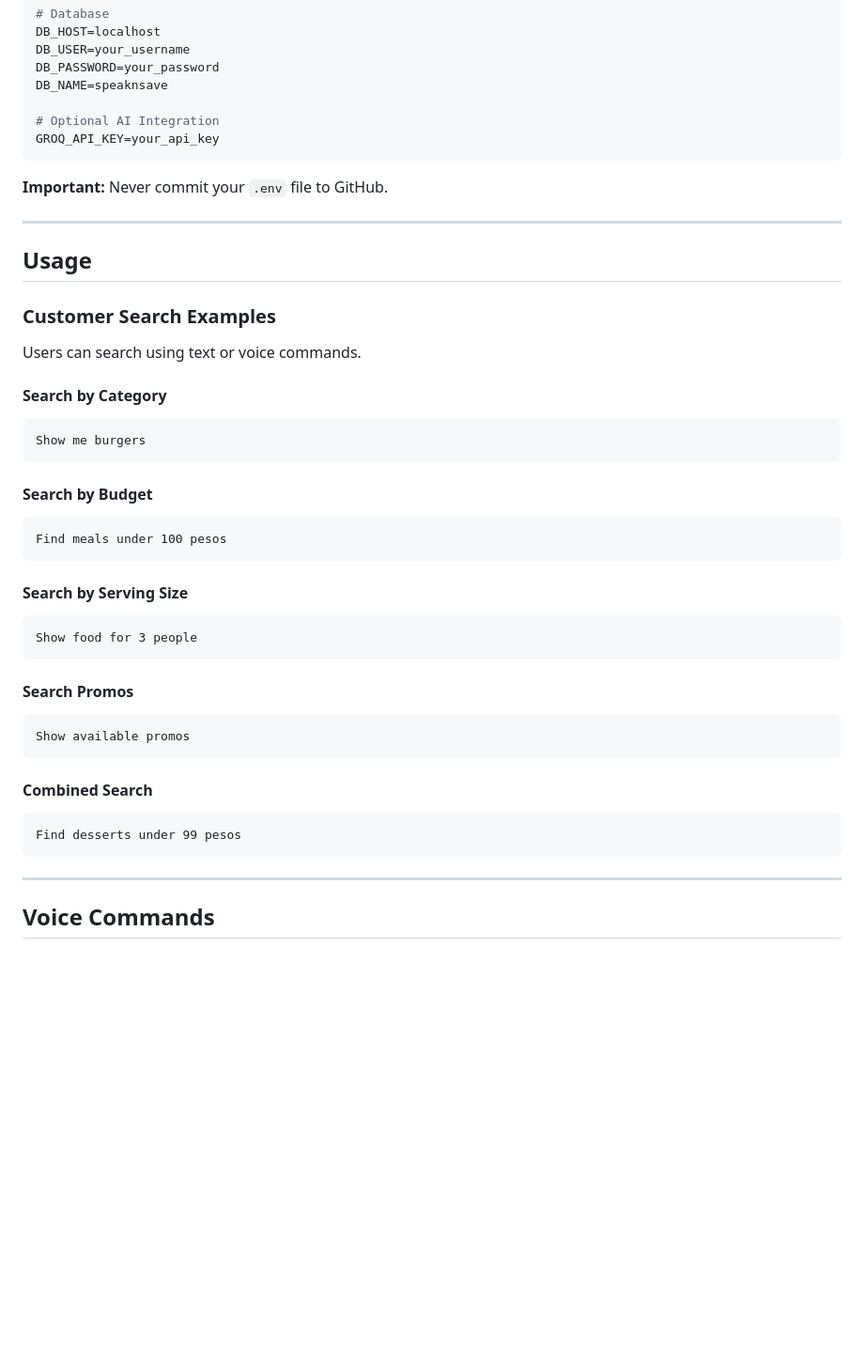
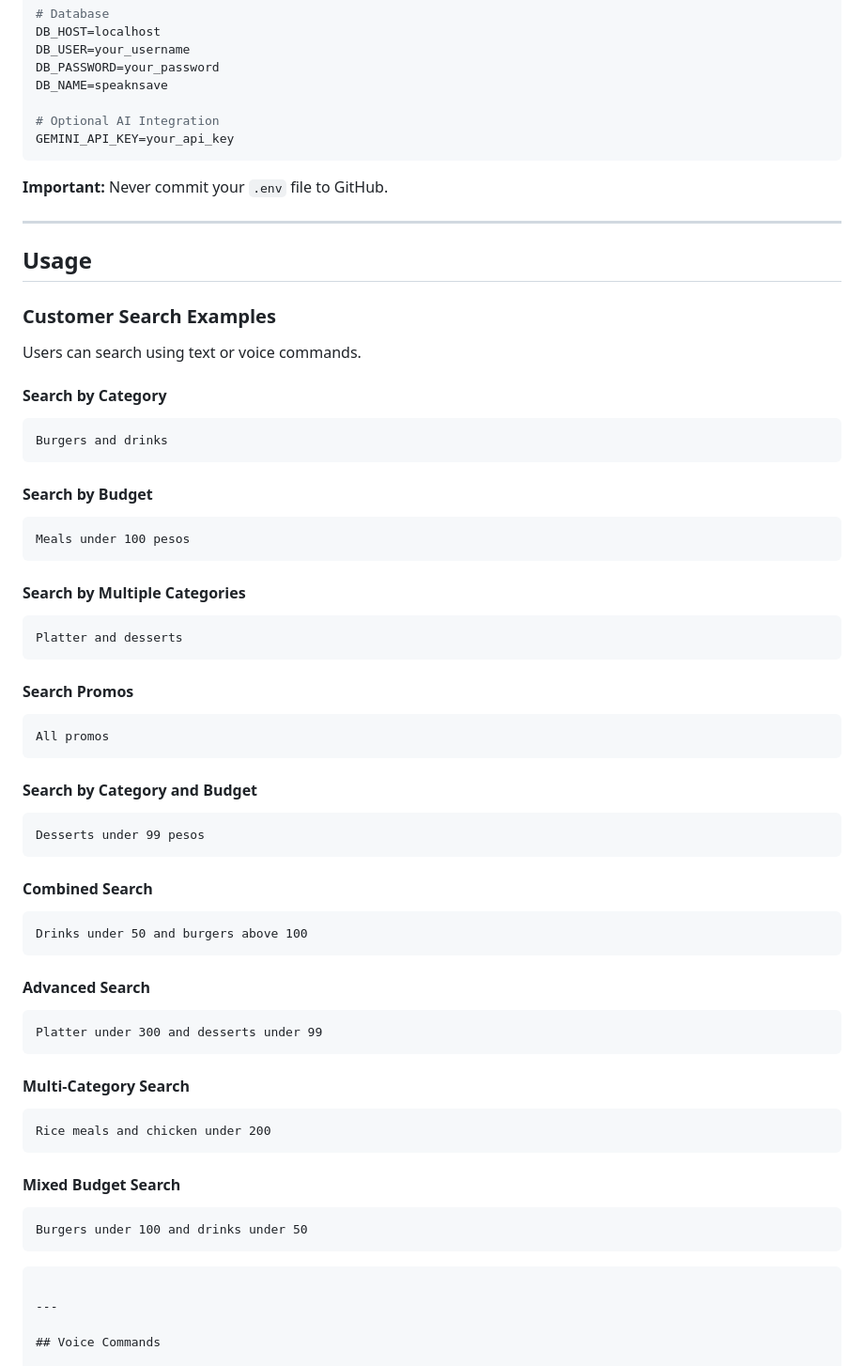
Before and after one commit to leonifeldeguzman/Promo-Ordering-System, a Markdown page: README.md, the part around the change. Shown at 94% size. GitHub-like rendering; blank space fills up the shorter version.

Commit message:
Revise API key and enhance search examples
Updated API key variable and improved search examples in README.

````diff
--- a/README.md
+++ b/README.md
@@ -158,7 +158,7 @@ DB_PASSWORD=your_password
 DB_NAME=speaknsave
 
 # Optional AI Integration
-GROQ_API_KEY=your_api_key
+GEMINI_API_KEY=your_api_key
 ```
 
 **Important:** Never commit your `.env` file to GitHub.
@@ -174,31 +174,57 @@ Users can search using text or voice commands.
 #### Search by Category
 
 ```text
-Show me burgers
+Burgers and drinks
 ```
 
 #### Search by Budget
 
 ```text
-Find meals under 100 pesos
+Meals under 100 pesos
 ```
 
-#### Search by Serving Size
+#### Search by Multiple Categories
 
 ```text
-Show food for 3 people
+Platter and desserts
 ```
 
 #### Search Promos
 
 ```text
-Show available promos
+All promos
+```
+
+#### Search by Category and Budget
+
+```text
+Desserts under 99 pesos
 ```
 
 #### Combined Search
 
 ```text
-Find desserts under 99 pesos
+Drinks under 50 and burgers above 100
+```
+
+#### Advanced Search
+
+```text
+Platter under 300 and desserts under 99
+```
+
+#### Multi-Category Search
+
+```text
+Rice meals and chicken under 200
+```
+
+#### Mixed Budget Search
+
+```text
+Burgers under 100 and drinks under 50
+```
+
 ```
 
 ---
````
